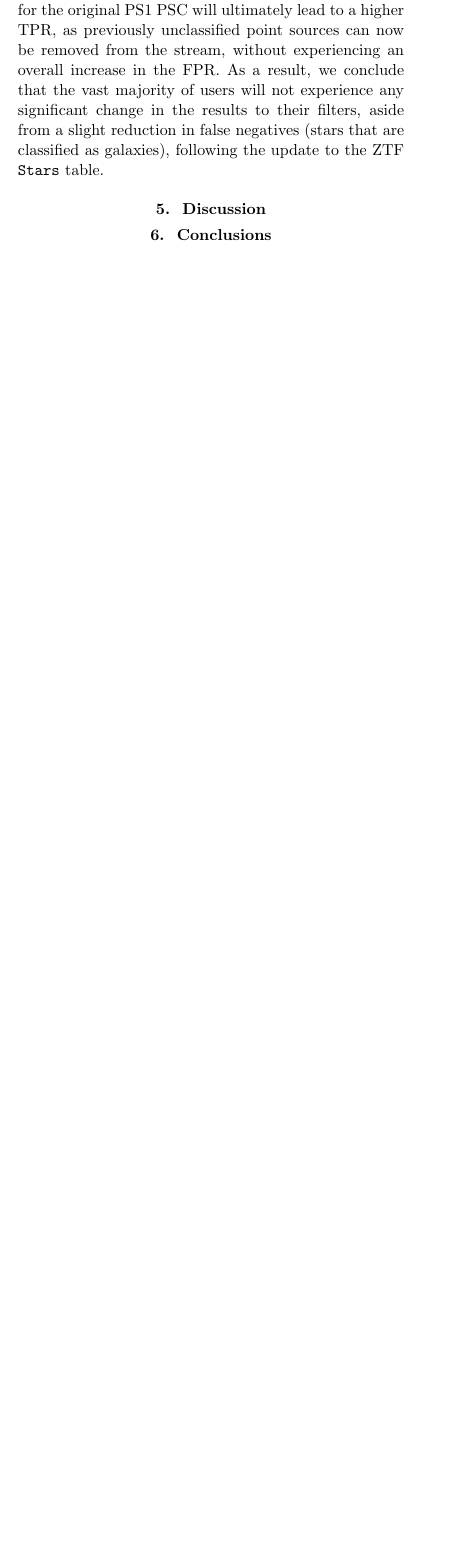
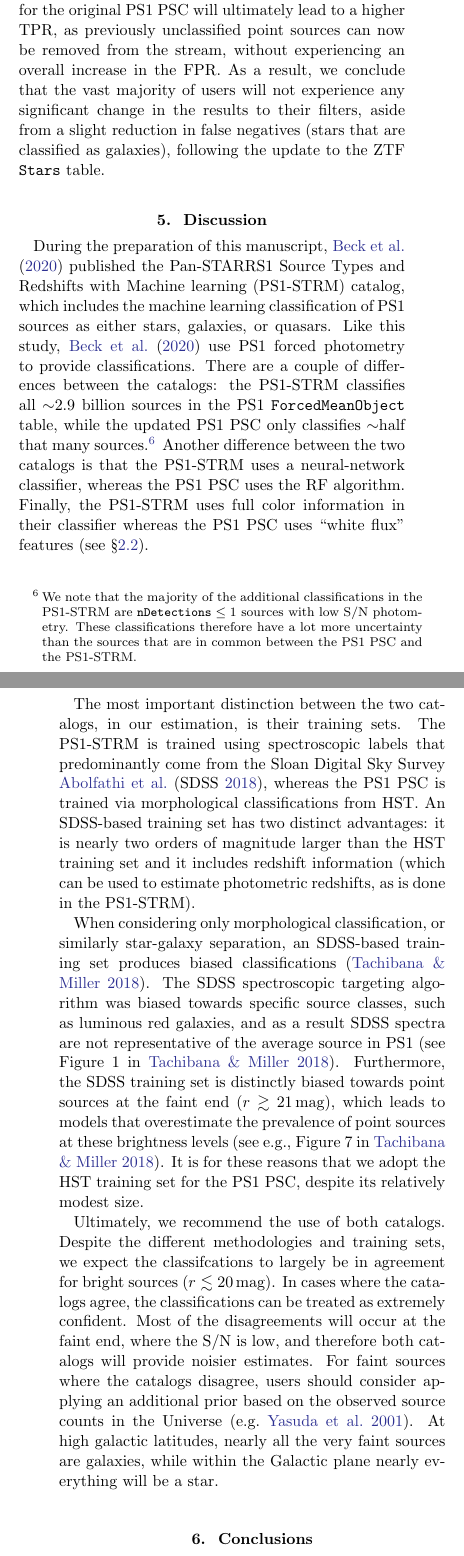
Before and after one commit to adamamiller/PS1_star_galaxy, a LaTeX paper (paperII/ps1_sg_update.tex): part of one column of page 7 of 9 before the commit and two parts of the columns of pages 7 and 8 of 9 after it, the two joined at a grey line, cut so that both start at the same text, the shorter picture padded with empty space. Compiled offline with pdfLaTeX.

Commit message:
ENH: add discussion section

```diff
--- a/paperII/ps1_sg_update.tex
+++ b/paperII/ps1_sg_update.tex
@@ -662,6 +662,56 @@ results to their filters, aside from a slight reduction in false negatives
 
 \section{Discussion}
 
+During the preparation of this manuscript, \citet{Beck20} published the
+Pan-STARRS1 Source Types and Redshifts with Machine learning (PS1-STRM)
+catalog, which includes the machine learning classification of PS1 sources as
+either stars, galaxies, or quasars. Like this study, \citet{Beck20} use PS1
+forced photometry to provide classifications. There are a couple of
+differences between the catalogs: the PS1-STRM classifies all $\sim$2.9
+billion sources in the PS1 \texttt{ForcedMeanObject} table, while the updated
+PS1 PSC only classifies $\sim$half that many sources.\footnote{We note that
+the majority of the additional classifications in the PS1-STRM are
+$\mathtt{nDetections} \le 1$ sources with low S/N photometry. These
+classifications therefore have a lot more uncertainty than the sources that
+are in common between the PS1 PSC and the PS1-STRM.} Another difference
+between the two catalogs is that the PS1-STRM uses a neural-network
+classifier, whereas the PS1 PSC uses the RF algorithm. Finally, the PS1-STRM
+uses full color information in their classifier whereas the PS1 PSC uses
+``white flux'' features (see \S\ref{sec:features}).
+
+The most important distinction between the two catalogs, in our estimation, is
+their training sets. The PS1-STRM is trained using spectroscopic labels that
+predominantly come from the Sloan Digital Sky Survey
+\citet[SDSS][]{Abolfathi18}, whereas the PS1 PSC is trained via morphological
+classifications from HST. An SDSS-based training set has two distinct
+advantages: it is nearly two orders of magnitude larger than the HST training
+set and it includes redshift information (which can be used to estimate
+photometric redshifts, as is done in the PS1-STRM).
+
+When considering only morphological classification, or similarly star-galaxy
+separation, an SDSS-based training set produces biased classifications
+\citep{Tachibana18}. The SDSS spectroscopic targeting algorithm was biased
+towards specific source classes, such as luminous red galaxies, and as a
+result SDSS spectra are not representative of the average source in PS1
+\citep[see Figure~1 in][]{Tachibana18}. Furthermore, the SDSS training set is
+distinctly biased towards point sources at the faint end ($r \gtrsim
+21$\,mag), which leads to models that overestimate the prevalence of point
+sources at these brightness levels \citep[see e.g., Figure~7
+in][]{Tachibana18}. It is for these reasons that we adopt the HST training set
+for the PS1 PSC, despite its relatively modest size.
+
+Ultimately, we recommend the use of both catalogs. Despite the different
+methodologies and training sets, we expect the classifcations to largely be in
+agreement for bright sources ($r \lesssim 20$\,mag). In cases where the
+catalogs agree, the classifications can be treated as extremely confident.
+Most of the disagreements will occur at the faint end, where the S/N is low,
+and therefore both catalogs will provide noisier estimates. For faint sources
+where the catalogs disagree, users should consider applying an additional
+prior based on the observed source counts in the Universe
+\citep[e.g.][]{Yasuda01}. At high galactic latitudes, nearly all the very
+faint sources are galaxies, while within the Galactic plane nearly everything
+will be a star.
+
 \section{Conclusions}
 
 \acknowledgments
```
Also changed, not shown: paperII/ps1_sg_update.bbl.
